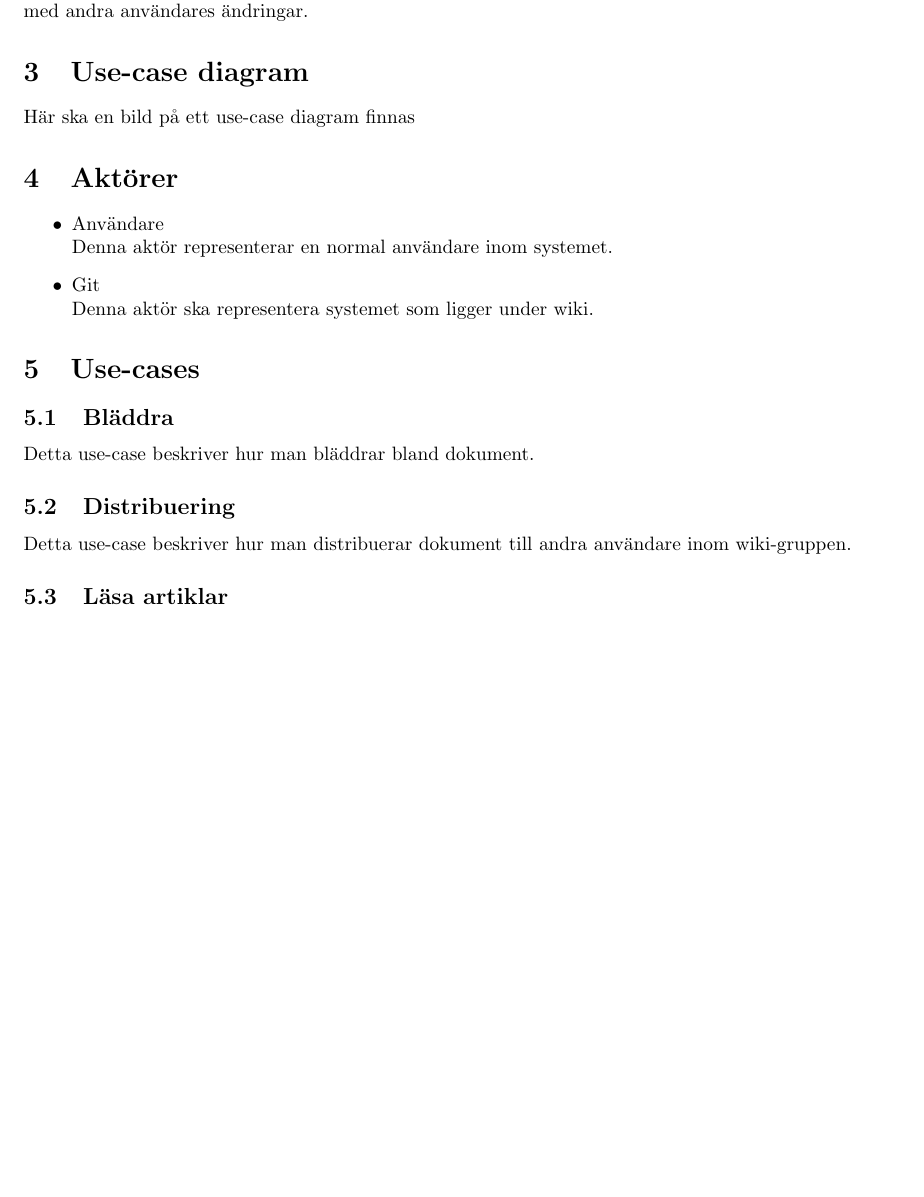
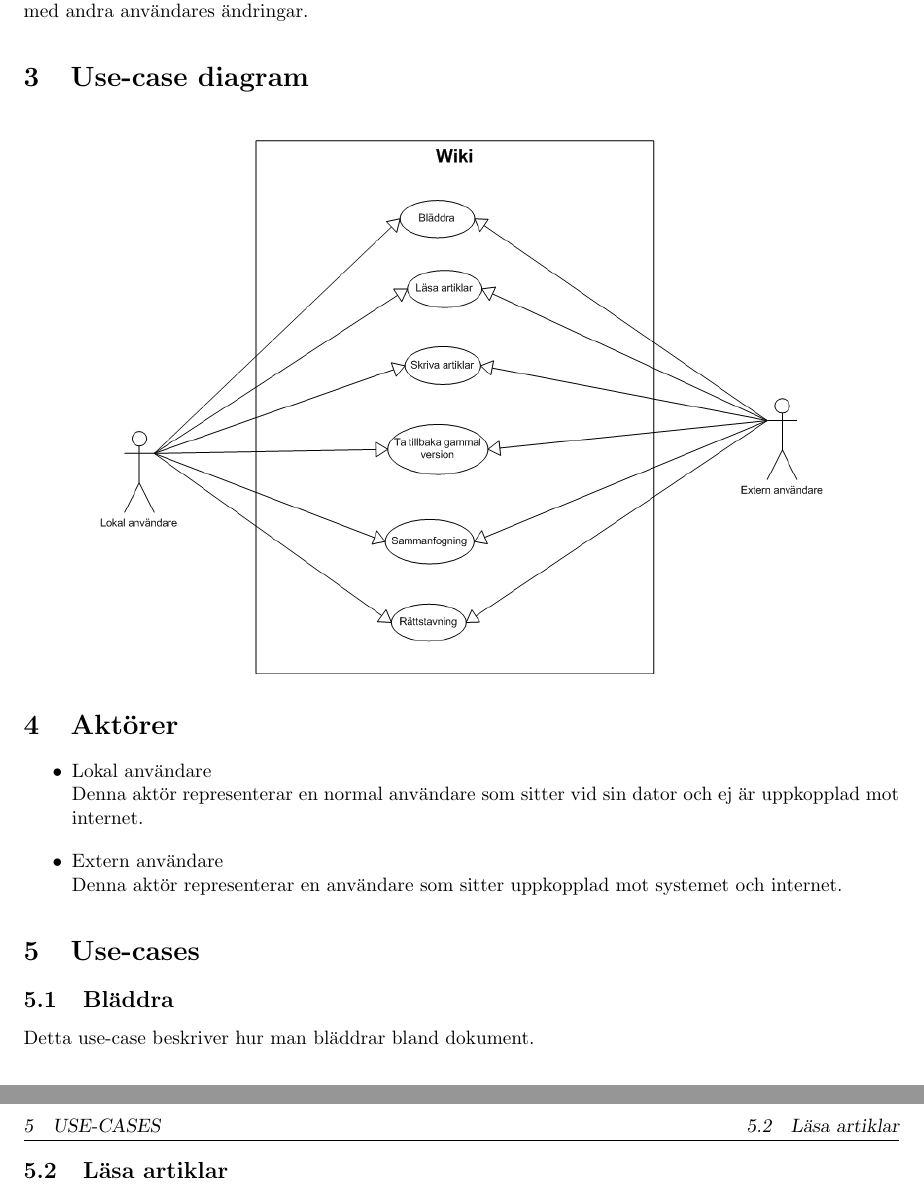
Before and after one commit to pum1/pum1, a LaTeX document (Dokument/Use-case Model.tex): part of page 2 of 2 before the commit and two parts of pages 2 and 3 of 3 after it, the two joined at a grey line, cut so that both start at the same text, the shorter picture padded with empty space. Compiled offline with pdfLaTeX.

Commit message:
Use-case mode ska vara fixad med en ny bild

```diff
--- a/Dokument/Use-case Model.tex
+++ b/Dokument/Use-case Model.tex
@@ -27,22 +27,23 @@ För att enklare förstå de olika use-casen i har satt upp och få en överblic
 %Skapa en överblick för systemet, dvs beskriv vad systemet gör och vad desss mål är.
 Systemet i fråga är ett distribuerat versionshanteringssystem. Meningen med detta system är att man på ett enkelt sätt ska kunna hantera dokument i en wiki-miljö samtidigt som man inte ens behöver vara uppkopplad. När användaren sedan kopplar upp sig mot internet kan denne synkronisera sina ändringar med andra användares ändringar.
 \section{Use-case diagram}
-%\includegraphics{use-case-diagram.png}
-Här ska en bild på ett use-case diagram finnas
+ \begin{figure}[H] %  figure placement: here, top, bottom, or page
+  \centering
+  \includegraphics[scale=0.50]{Use-case-diagram.png}
+\end{figure}
+%\includegraphics{Use-case-diagram.png}
 \section{Aktörer}
 %Beskriv alla aktörer som finns med i use-case diagrammet.
 \begin{itemize}
-	\item Användare
-	\\Denna aktör representerar en normal användare inom systemet.
-	\item Git
-	\\Denna aktör ska representera systemet som ligger under wiki.
+	\item Lokal användare
+	\\Denna aktör representerar en normal användare som sitter vid sin dator och ej är uppkopplad mot internet.
+	\item Extern användare
+	\\Denna aktör representerar en användare som sitter uppkopplad mot systemet och internet.
 \end{itemize}
 \section{Use-cases}
 %Rada upp de olika use-cases som finns.
 \subsection{Bläddra}
 Detta use-case beskriver hur man bläddrar bland dokument.
-\subsection{Distribuering}
-Detta use-case beskriver hur man distribuerar dokument till andra användare inom wiki-gruppen.
 \subsection{Läsa artiklar}
 Detta use-case beskriver hur man läser sina egna eller andra användares artiklar.
 \subsection{Skriva en artikel}
```
Also changed, not shown: Dokument/Use-case-diagram.png.
